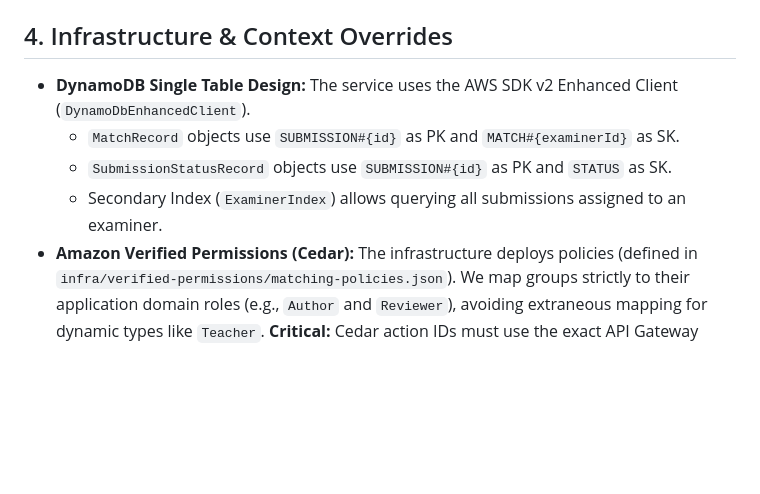
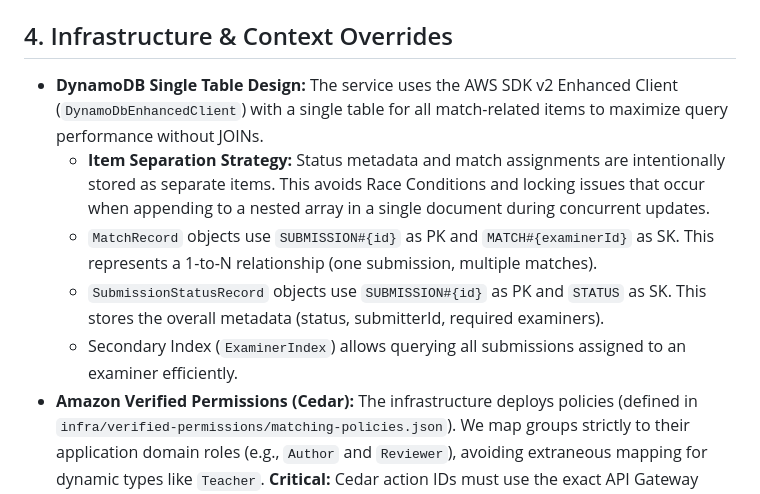
Before and after one commit to fh-wedel/MSA26-PeerReview-Gruppe-A, a Markdown page: matchingService/AGENTS.md, the part around the change. Drawn GitHub-style; blank space fills up the shorter version.

```diff
--- a/matchingService/AGENTS.md
+++ b/matchingService/AGENTS.md
@@ -18,10 +18,11 @@ The Matching Service pairs submitted papers with eligible reviewers. It manages
 - Controller security checks (`isCurrentUser`, `isAdminOrOfficer`) are tested using pure Mockito unit tests. This avoids the overhead and potential dependency conflicts of full `@WebMvcTest` contexts. In `MatchingControllerSecurityTest`, we manually inject mock `Authentication` objects to verify access denial and acceptance directly.
 
 ## 4. Infrastructure & Context Overrides
-- **DynamoDB Single Table Design:** The service uses the AWS SDK v2 Enhanced Client (`DynamoDbEnhancedClient`).
-  - `MatchRecord` objects use `SUBMISSION#{id}` as PK and `MATCH#{examinerId}` as SK.
-  - `SubmissionStatusRecord` objects use `SUBMISSION#{id}` as PK and `STATUS` as SK.
-  - Secondary Index (`ExaminerIndex`) allows querying all submissions assigned to an examiner.
+- **DynamoDB Single Table Design:** The service uses the AWS SDK v2 Enhanced Client (`DynamoDbEnhancedClient`) with a single table for all match-related items to maximize query performance without JOINs.
+  - **Item Separation Strategy:** Status metadata and match assignments are intentionally stored as separate items. This avoids Race Conditions and locking issues that occur when appending to a nested array in a single document during concurrent updates.
+  - `MatchRecord` objects use `SUBMISSION#{id}` as PK and `MATCH#{examinerId}` as SK. This represents a 1-to-N relationship (one submission, multiple matches).
+  - `SubmissionStatusRecord` objects use `SUBMISSION#{id}` as PK and `STATUS` as SK. This stores the overall metadata (status, submitterId, required examiners).
+  - Secondary Index (`ExaminerIndex`) allows querying all submissions assigned to an examiner efficiently.
 - **Amazon Verified Permissions (Cedar):** The infrastructure deploys policies (defined in `infra/verified-permissions/matching-policies.json`). We map groups strictly to their application domain roles (e.g., `Author` and `Reviewer`), avoiding extraneous mapping for dynamic types like `Teacher`. **Critical:** Cedar action IDs must use the exact API Gateway resource template format (e.g., `patch /api/matching/examiners/{examinerId}`) — never glob wildcards like `*`. Cedar uses strict string equality, so `{examinerId}` must match `event.resource` at runtime.
 - **SQS Configuration:** The `SqsRequestListener` relies on an explicitly configured `ObjectMapper` bean defined in `AppConfig` (including `JavaTimeModule`) to handle JSON parsing of incoming `MatchingRequestEvent`s. This explicit definition ensures it works perfectly even when certain web auto-configurations are conditionally disabled or altered in Lambda/SQS setups.
 - **CloudFront & CI/CD Integrations:** When adding new capabilities or spinning up related microservices, the API endpoints MUST be manually exported in `cloudfront/bin/cloudfront.ts` (e.g. `pathPattern: '/api/matching/*'`). Additionally, any new service needs path filters and jobs registered in `.github/workflows/ci.yml`.
```
Also changed, not shown: AGENTS.md (+1 -0 lines), matchingService/README.md (+19 -5 lines).
